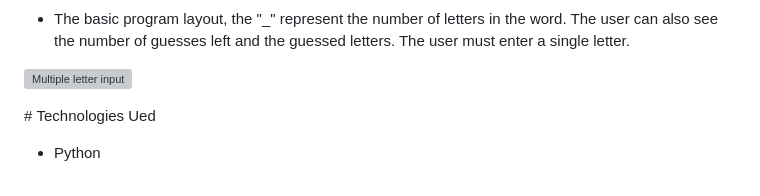
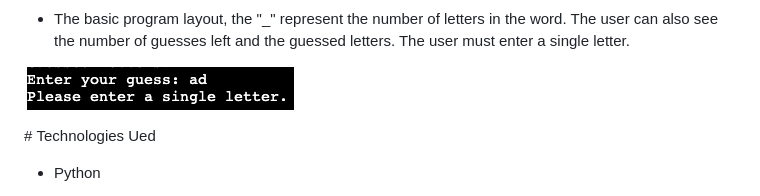
Before and after one commit to Drennan98/Hangman, a Markdown page: README.md, the part around the change. GitHub-like rendering; grey boxes are pictures that could not be loaded.

Commit message:
Fix broken image in readme

```diff
--- a/README.md
+++ b/README.md
@@ -21,7 +21,7 @@ found it alot easier to handle than JavaScript. I started off putting together t
 - The basic program layout, the "_" represent the number of letters in the word. The user can also see the number of guesses left
 and the guessed letters. The user must enter a single letter.
 
-![Multiple letter input](images/multipleletterselection)
+![Multiple letter input](images/multipleletterselection.png)
 
 
 # Technologies Ued
```
